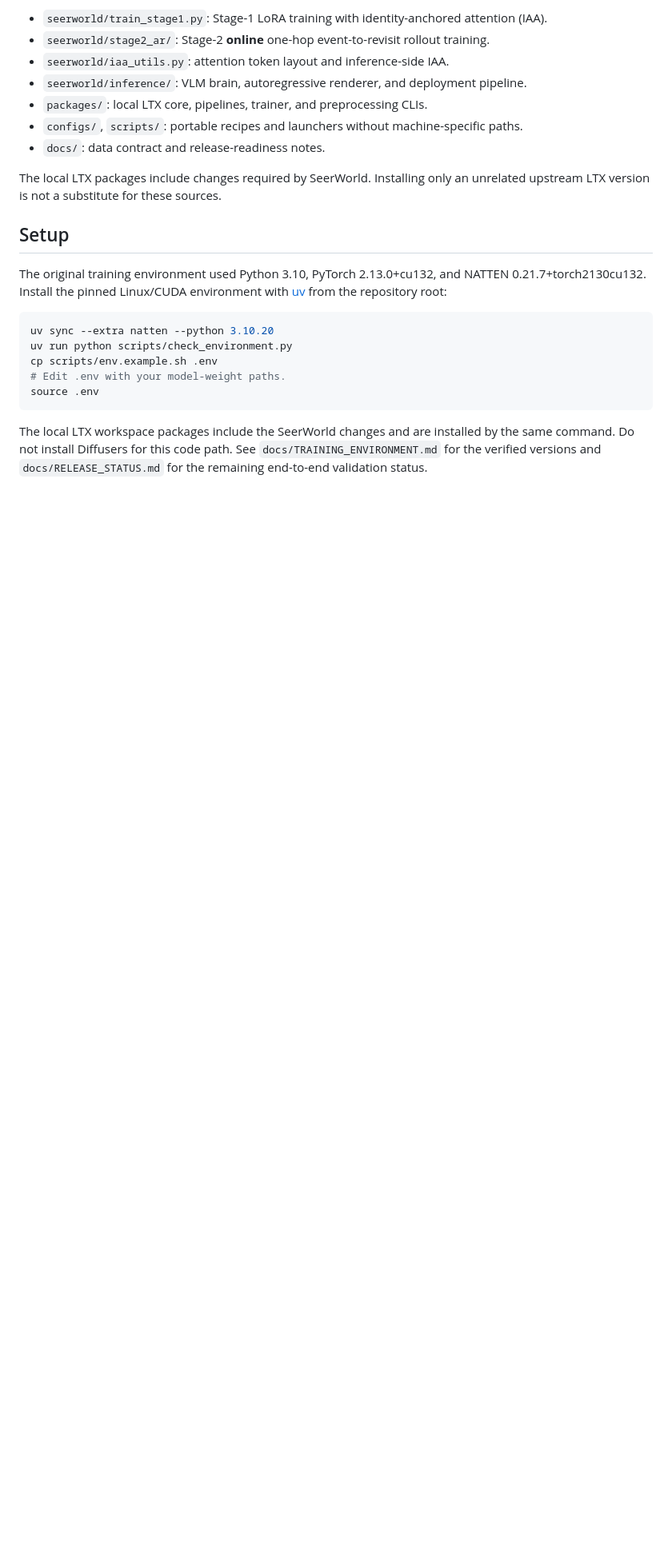
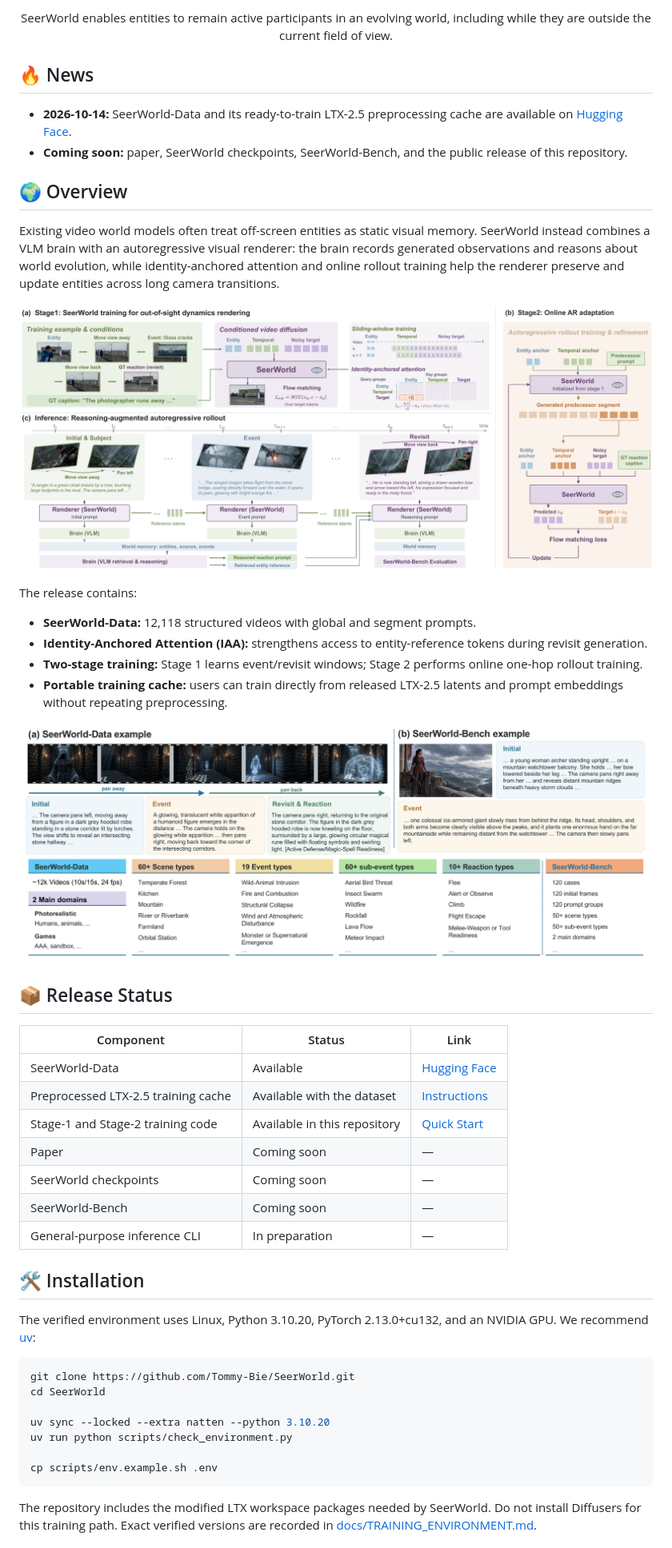
Before and after one commit to Tommy-Bie/EvoWorld, a Markdown page: README.md, the part around one of its changes. Shown at 80% size. Drawn GitHub-style; pictures changed too: assets/data-statistics.png (added), assets/pipeline.png (added); blank space fills up the shorter version.

Commit message:
Polish public README and project overview

````diff
--- a/README.md
+++ b/README.md
@@ -10,31 +12,61 @@ service credentials, logs, and internal evaluation artifacts are not bundled.
 
-- `seerworld/train_stage1.py`: Stage-1 LoRA training with identity-anchored attention (IAA).
-- `seerworld/stage2_ar/`: Stage-2 **online** one-hop event-to-revisit rollout training.
-- `seerworld/iaa_utils.py`: attention token layout and inference-side IAA.
-- `seerworld/inference/`: VLM brain, autoregressive renderer, and deployment pipeline.
-- `packages/`: local LTX core, pipelines, trainer, and preprocessing CLIs.
-- `configs/`, `scripts/`: portable recipes and launchers without machine-specific paths.
-- `docs/`: data contract and release-readiness notes.
+SeerWorld enables entities to remain active participants in an evolving world,
+including while they are outside the current field of view.
 
-The local LTX packages include changes required by SeerWorld. Installing only
-an unrelated upstream LTX version is not a substitute for these sources.
+</div>
 
-## Setup
+## 🔥 News
 
-The original training environment used Python 3.10, PyTorch 2.13.0+cu132, and
-NATTEN 0.21.7+torch2130cu132. Install the pinned Linux/CUDA environment with
-[uv](https://docs.astral.sh/uv/) from the repository root:
+- **2026-10-14:** SeerWorld-Data and its ready-to-train LTX-2.5 preprocessing cache are available on [Hugging Face](https://huggingface.co/datasets/Tommy-Bie/SeerWorld-Data).
+- **Coming soon:** paper, SeerWorld checkpoints, SeerWorld-Bench, and the public release of this repository.
+
+## 🌍 Overview
+
+Existing video world models often treat off-screen entities as static visual
+memory. SeerWorld instead combines a VLM brain with an autoregressive visual
+renderer: the brain records generated observations and reasons about world
+evolution, while identity-anchored attention and online rollout training help
+the renderer preserve and update entities across long camera transitions.
+
+![SeerWorld framework](assets/pipeline.png)
+
+The release contains:
+
+- **SeerWorld-Data:** 12,118 structured videos with global and segment prompts.
+- **Identity-Anchored Attention (IAA):** strengthens access to entity-reference tokens during revisit generation.
+- **Two-stage training:** Stage 1 learns event/revisit windows; Stage 2 performs online one-hop rollout training.
+- **Portable training cache:** users can train directly from released LTX-2.5 latents and prompt embeddings without repeating preprocessing.
+
+![SeerWorld-Data examples and statistics](assets/data-statistics.png)
+
+## 📦 Release Status
+
+| Component | Status | Link |
+| --- | --- | --- |
+| SeerWorld-Data | Available | [Hugging Face](https://huggingface.co/datasets/Tommy-Bie/SeerWorld-Data) |
+| Preprocessed LTX-2.5 training cache | Available with the dataset | [Instructions](docs/DATA.md) |
+| Stage-1 and Stage-2 training code | Available in this repository | [Quick Start](#-quick-start) |
+| Paper | Coming soon | — |
+| SeerWorld checkpoints | Coming soon | — |
+| SeerWorld-Bench | Coming soon | — |
+| General-purpose inference CLI | In preparation | — |
+
+## 🛠️ Installation
+
+The verified environment uses Linux, Python 3.10.20, PyTorch 2.13.0+cu132,
+and an NVIDIA GPU. We recommend [uv](https://docs.astral.sh/uv/):
 
 ```bash
-uv sync --extra natten --python 3.10.20
+git clone https://github.com/Tommy-Bie/SeerWorld.git
+cd SeerWorld
+
+uv sync --locked --extra natten --python 3.10.20
 uv run python scripts/check_environment.py
+
 cp scripts/env.example.sh .env
-# Edit .env with your model-weight paths.
-source .env
 ```
 
-The local LTX workspace packages include the SeerWorld changes and are installed
-by the same command. Do not install Diffusers for this code path. See
-`docs/TRAINING_ENVIRONMENT.md` for the verified versions and
-`docs/RELEASE_STATUS.md` for the remaining end-to-end validation status.
+The repository includes the modified LTX workspace packages needed by
+SeerWorld. Do not install Diffusers for this training path. Exact verified
+versions are recorded in [docs/TRAINING_ENVIRONMENT.md](docs/TRAINING_ENVIRONMENT.md).
 
````
Also changed, not shown: other parts of README.md (+126 -56 lines).
